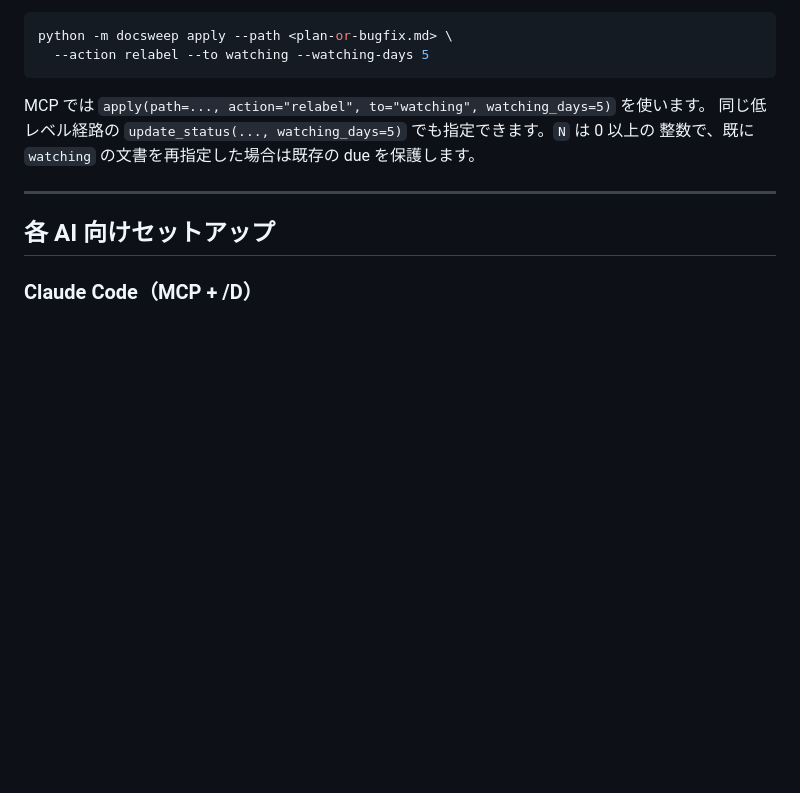
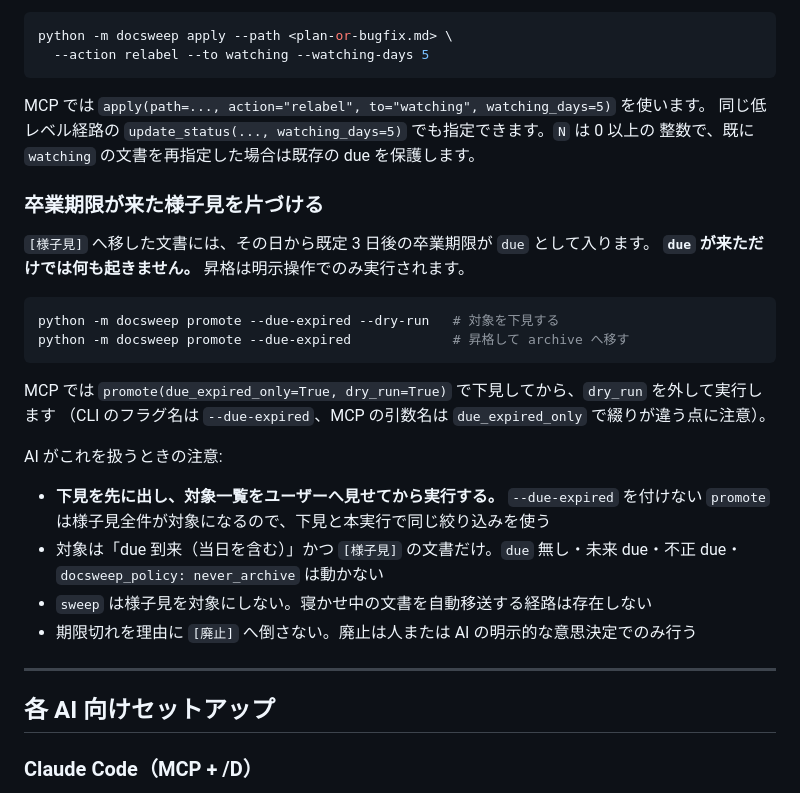
Before and after one commit to ishizakahiroshi/docsweep, a Markdown page: docs/ai-agent-integration.md, the part around the change. GitHub-like rendering; blank space fills up the shorter version.

Commit message:
docs: v0.5.0 の tag 前チェックで見つかった版表記と説明の穴を直す
changelog-freshness を前版 tag 基点（v0.4.0..origin/develop・20 commits）で実施し、
要修正 2 件と説明の欠落 1 件を直した。

CHANGELOG の [0.5.0] を 2026-09-03 から tag を打つ日である 2026-09-04 へ。
README の「MCP tool は v0.4.0 時点で 24 個」を v0.5.0 へ。tool 数 24 自体は
mcp_server.py の @mcp.tool() を数えて実測と一致していたので、版表記だけ直した。

docs/ai-agent-integration.md に「卒業期限が来た様子見を片づける」節を追加。
--watching-days の指定方法はあったが、promote --due-expired の説明が無く、
MCP から卒業操作へ辿り着く導線が欠けていた。あわせて MCP の引数名が
due_expired_only であること（CLI の --due-expired と綴りが違う）を明記した。
この引数名はこれまでどの文書にも書かれていなかった。

ruff / mypy（117 files）/ pytest 1026 passed。

Co-Authored-By: Claude Opus 5 (1M context) <noreply@anthropic.com>
Claude-Session: https://claude.ai/code/session_01FH1iqKqAeTWT9MJVgo5vzz

````diff
--- a/docs/ai-agent-integration.md
+++ b/docs/ai-agent-integration.md
@@ -63,6 +63,28 @@ MCP では `apply(path=..., action="relabel", to="watching", watching_days=5)`
 同じ低レベル経路の `update_status(..., watching_days=5)` でも指定できます。`N` は 0 以上の
 整数で、既に `watching` の文書を再指定した場合は既存の due を保護します。
 
+### 卒業期限が来た様子見を片づける
+
+`[様子見]` へ移した文書には、その日から既定 3 日後の卒業期限が `due` として入ります。
+**`due` が来ただけでは何も起きません。** 昇格は明示操作でのみ実行されます。
+
+```bash
+python -m docsweep promote --due-expired --dry-run   # 対象を下見する
+python -m docsweep promote --due-expired             # 昇格して archive へ移す
+```
+
+MCP では `promote(due_expired_only=True, dry_run=True)` で下見してから、`dry_run` を外して実行します
+（CLI のフラグ名は `--due-expired`、MCP の引数名は `due_expired_only` で綴りが違う点に注意）。
+
+AI がこれを扱うときの注意:
+
+- **下見を先に出し、対象一覧をユーザーへ見せてから実行する。** `--due-expired` を付けない
+  `promote` は様子見全件が対象になるので、下見と本実行で同じ絞り込みを使う
+- 対象は「due 到来（当日を含む）」かつ `[様子見]` の文書だけ。`due` 無し・未来 due・不正 due・
+  `docsweep_policy: never_archive` は動かない
+- `sweep` は様子見を対象にしない。寝かせ中の文書を自動移送する経路は存在しない
+- 期限切れを理由に `[廃止]` へ倒さない。廃止は人または AI の明示的な意思決定でのみ行う
+
 ---
 
 ## 各 AI 向けセットアップ
````
Also changed, not shown: CHANGELOG.md (+1 -1 lines), README.md (+1 -1 lines).
